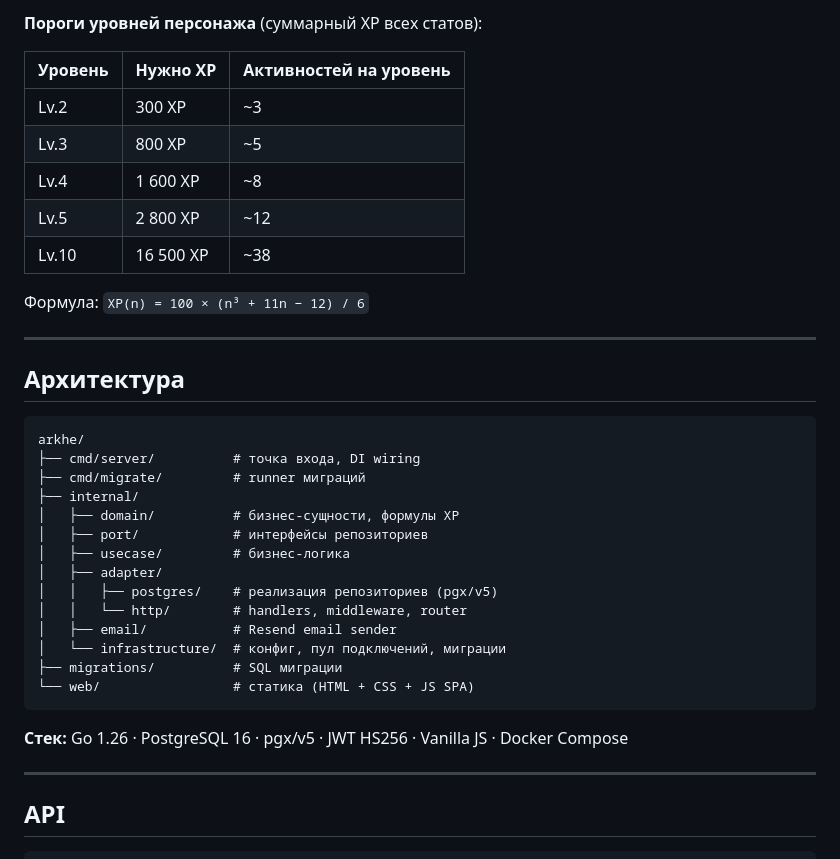
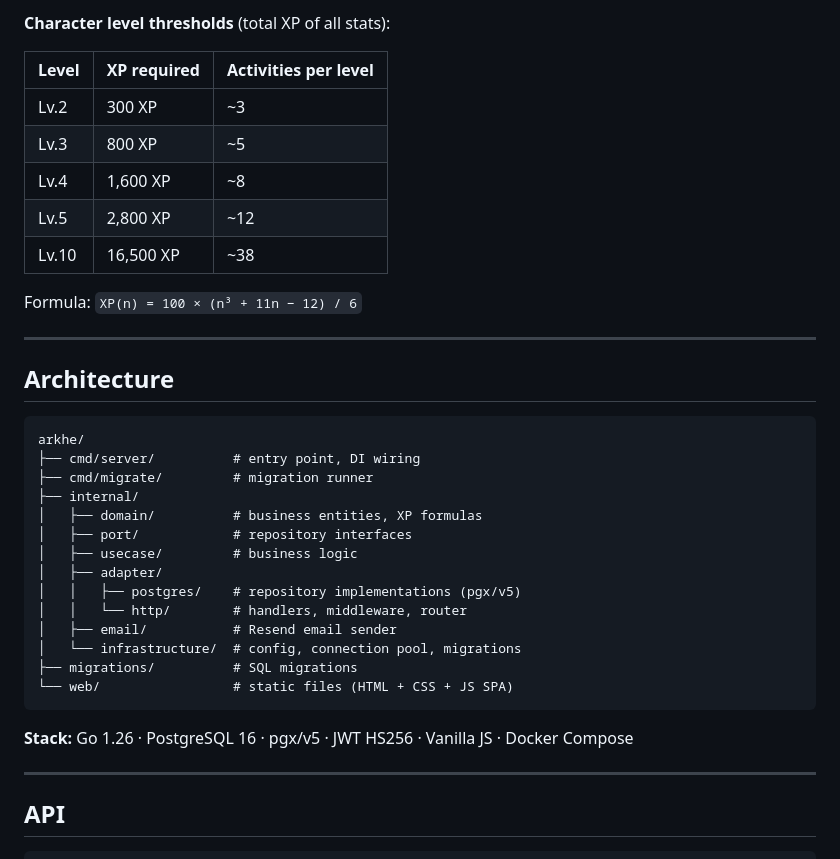
Before and after one commit to Shipovmax/arkhe, a Markdown page: README.md, the part around one of its changes. GitHub-like rendering.

````diff
--- a/README.md
+++ b/README.md
@@ -87,38 +88,38 @@ XP = 100 × streak_multiplier × frequency_bonus
 
-**Пороги уровней персонажа** (суммарный XP всех статов):
+**Character level thresholds** (total XP of all stats):
 
-| Уровень | Нужно XP | Активностей на уровень |
+| Level | XP required | Activities per level |
 |---------|----------|------------------------|
 | Lv.2 | 300 XP | ~3 |
 | Lv.3 | 800 XP | ~5 |
-| Lv.4 | 1 600 XP | ~8 |
-| Lv.5 | 2 800 XP | ~12 |
-| Lv.10 | 16 500 XP | ~38 |
+| Lv.4 | 1,600 XP | ~8 |
+| Lv.5 | 2,800 XP | ~12 |
+| Lv.10 | 16,500 XP | ~38 |
 
-Формула: `XP(n) = 100 × (n³ + 11n − 12) / 6`
+Formula: `XP(n) = 100 × (n³ + 11n − 12) / 6`
 
 ---
 
-## Архитектура
+## Architecture
 
 ```
 arkhe/
-├── cmd/server/          # точка входа, DI wiring
-├── cmd/migrate/         # runner миграций
+├── cmd/server/          # entry point, DI wiring
+├── cmd/migrate/         # migration runner
 ├── internal/
-│   ├── domain/          # бизнес-сущности, формулы XP
-│   ├── port/            # интерфейсы репозиториев
-│   ├── usecase/         # бизнес-логика
+│   ├── domain/          # business entities, XP formulas
+│   ├── port/            # repository interfaces
+│   ├── usecase/         # business logic
 │   ├── adapter/
-│   │   ├── postgres/    # реализация репозиториев (pgx/v5)
+│   │   ├── postgres/    # repository implementations (pgx/v5)
 │   │   └── http/        # handlers, middleware, router
 │   ├── email/           # Resend email sender
-│   └── infrastructure/  # конфиг, пул подключений, миграции
-├── migrations/          # SQL миграции
-└── web/                 # статика (HTML + CSS + JS SPA)
+│   └── infrastructure/  # config, connection pool, migrations
+├── migrations/          # SQL migrations
+└── web/                 # static files (HTML + CSS + JS SPA)
 ```
 
-**Стек:** Go 1.26 · PostgreSQL 16 · pgx/v5 · JWT HS256 · Vanilla JS · Docker Compose
+**Stack:** Go 1.26 · PostgreSQL 16 · pgx/v5 · JWT HS256 · Vanilla JS · Docker Compose
 
 ---
 
````
Also changed, not shown: other parts of README.md (+79 -78 lines).
